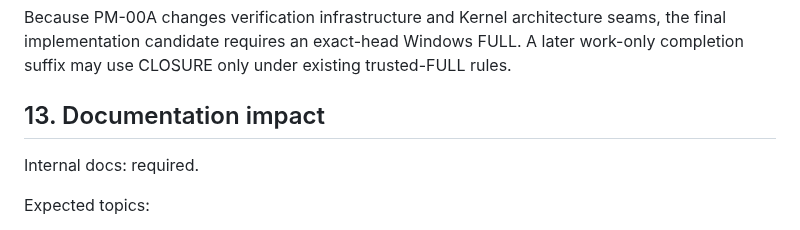
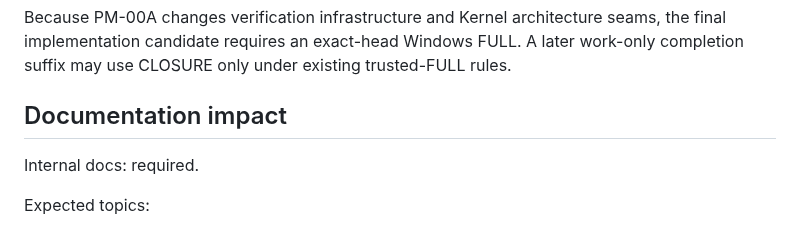
Before and after one commit to MechanicalCave/SimpleSolid2, a Markdown page: work/PM-00A_PART_MODELING_ARCHITECTURE_EVIDENCE_GATE.md, the part around the change. Drawn GitHub-style.

Commit message:
PM-00A: satisfy documentation impact invariant

```diff
--- a/work/PM-00A_PART_MODELING_ARCHITECTURE_EVIDENCE_GATE.md
+++ b/work/PM-00A_PART_MODELING_ARCHITECTURE_EVIDENCE_GATE.md
@@ -380,7 +380,7 @@ Before PM-00A completion:
 
 Because PM-00A changes verification infrastructure and Kernel architecture seams, the final implementation candidate requires an exact-head Windows FULL. A later work-only completion suffix may use CLOSURE only under existing trusted-FULL rules.
 
-## 13. Documentation impact
+## Documentation impact
 
 Internal docs: required.
 
```
